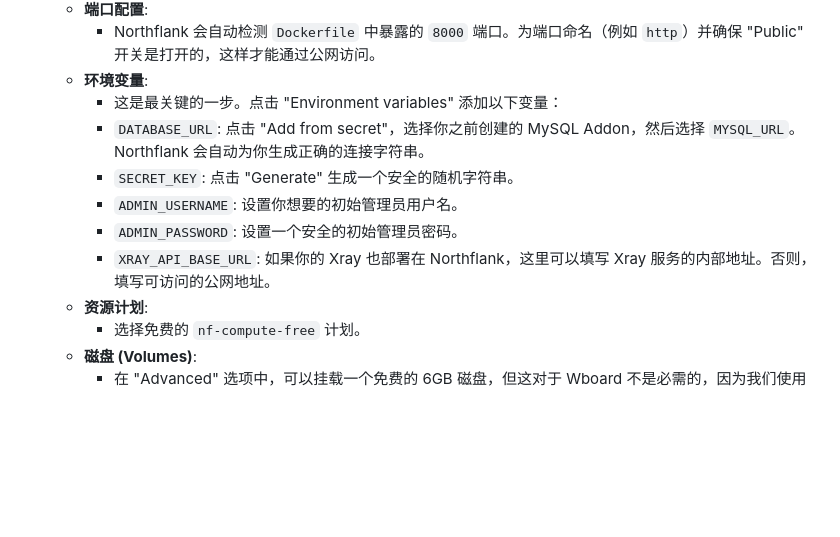
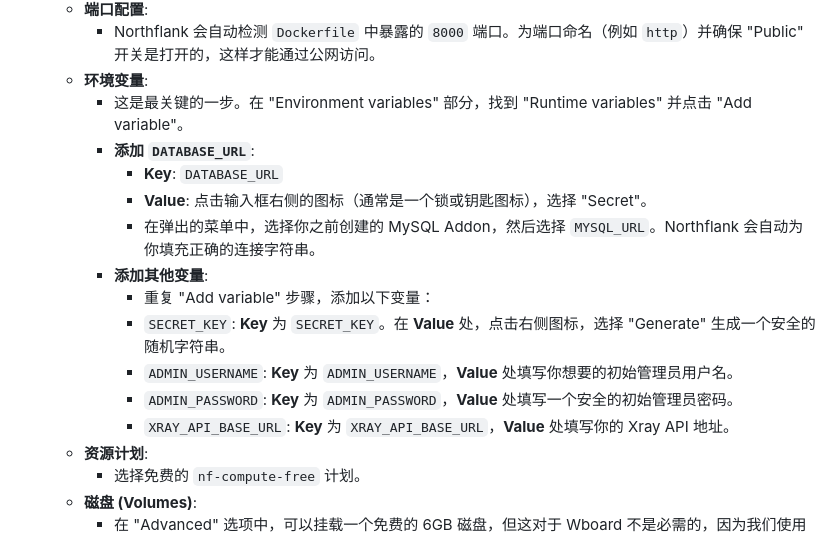
Before and after one commit to jjbb013/Wboard, a Markdown page: README.md, the part around the change. Drawn GitHub-style; blank space fills up the shorter version.

Commit message:
Docs: Update Northflank deployment instructions

```diff
--- a/README.md
+++ b/README.md
@@ -74,12 +74,17 @@ Wboard 是一个基于 FastAPI 构建的轻量级面板，旨在帮助您轻松
     -   **端口配置**:
         -   Northflank 会自动检测 `Dockerfile` 中暴露的 `8000` 端口。为端口命名（例如 `http`）并确保 "Public" 开关是打开的，这样才能通过公网访问。
     -   **环境变量**:
-        -   这是最关键的一步。点击 "Environment variables" 添加以下变量：
-        -   `DATABASE_URL`: 点击 "Add from secret"，选择你之前创建的 MySQL Addon，然后选择 `MYSQL_URL`。Northflank 会自动为你生成正确的连接字符串。
-        -   `SECRET_KEY`: 点击 "Generate" 生成一个安全的随机字符串。
-        -   `ADMIN_USERNAME`: 设置你想要的初始管理员用户名。
-        -   `ADMIN_PASSWORD`: 设置一个安全的初始管理员密码。
-        -   `XRAY_API_BASE_URL`: 如果你的 Xray 也部署在 Northflank，这里可以填写 Xray 服务的内部地址。否则，填写可访问的公网地址。
+        -   这是最关键的一步。在 "Environment variables" 部分，找到 "Runtime variables" 并点击 "Add variable"。
+        -   **添加 `DATABASE_URL`**:
+            -   **Key**: `DATABASE_URL`
+            -   **Value**: 点击输入框右侧的图标（通常是一个锁或钥匙图标），选择 "Secret"。
+            -   在弹出的菜单中，选择你之前创建的 MySQL Addon，然后选择 `MYSQL_URL`。Northflank 会自动为你填充正确的连接字符串。
+        -   **添加其他变量**:
+            -   重复 "Add variable" 步骤，添加以下变量：
+            -   `SECRET_KEY`: **Key** 为 `SECRET_KEY`。在 **Value** 处，点击右侧图标，选择 "Generate" 生成一个安全的随机字符串。
+            -   `ADMIN_USERNAME`: **Key** 为 `ADMIN_USERNAME`，**Value** 处填写你想要的初始管理员用户名。
+            -   `ADMIN_PASSWORD`: **Key** 为 `ADMIN_PASSWORD`，**Value** 处填写一个安全的初始管理员密码。
+            -   `XRAY_API_BASE_URL`: **Key** 为 `XRAY_API_BASE_URL`，**Value** 处填写你的 Xray API 地址。
     -   **资源计划**:
         -   选择免费的 `nf-compute-free` 计划。
     -   **磁盘 (Volumes)**:
```
